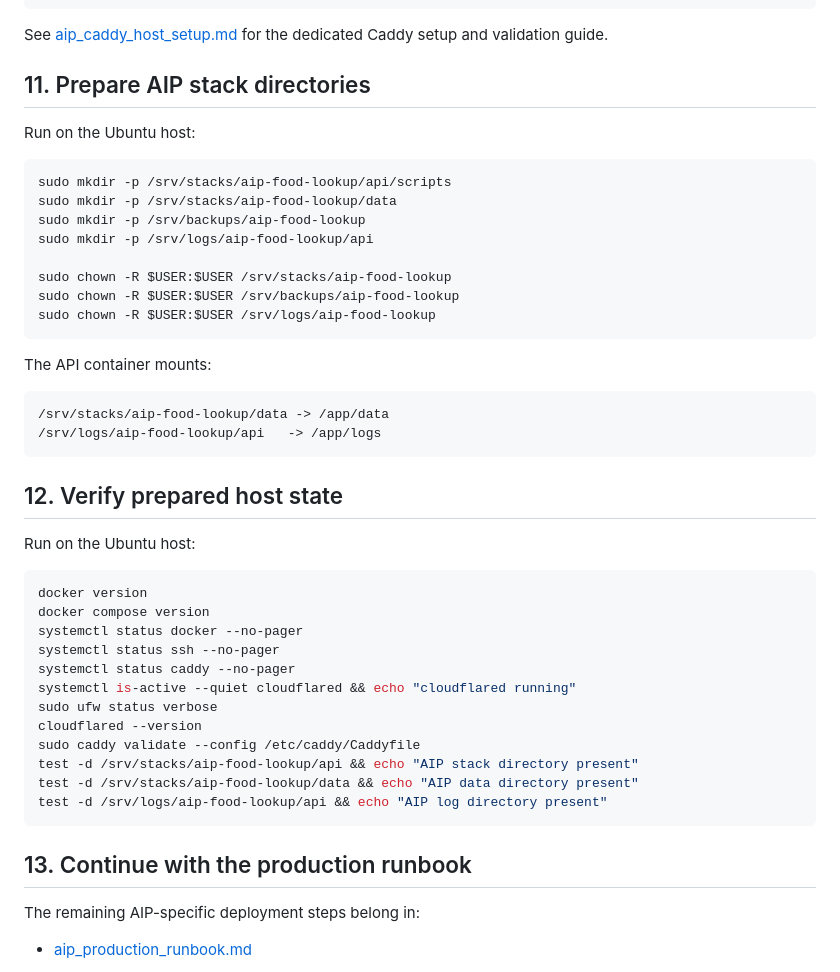
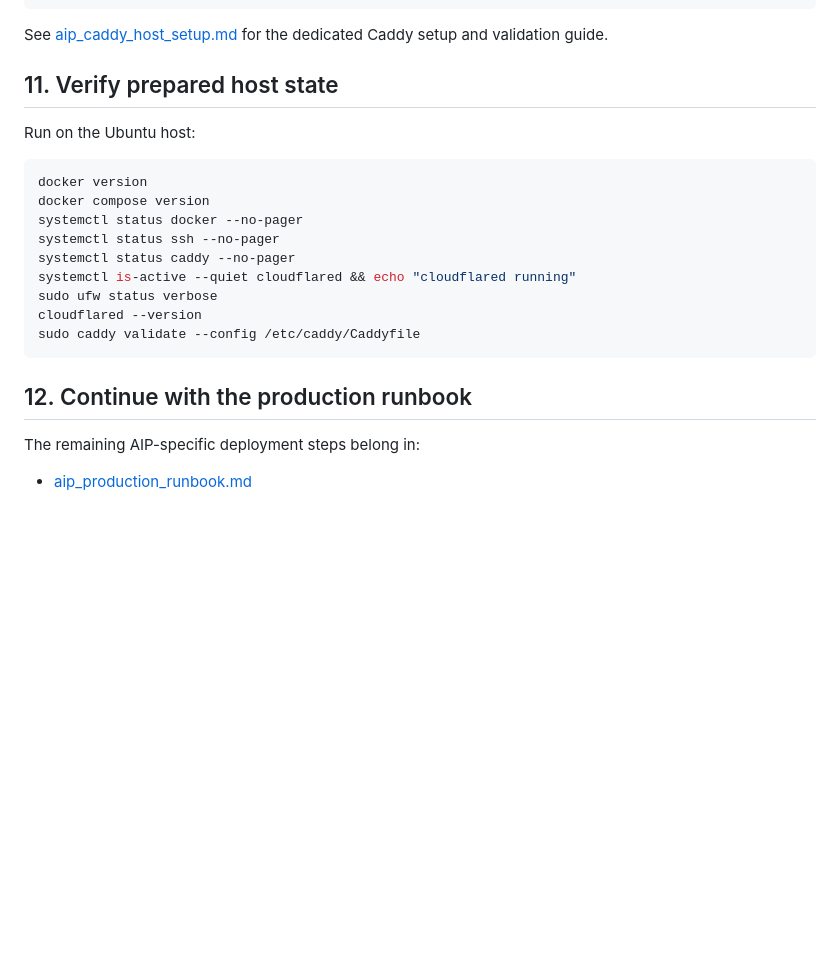
Before and after one commit to CalypsoSys/aip_food_lookup, a Markdown page: docs/aip_ubuntu_host_preparation.md, the part around the change. GitHub-like rendering; blank space fills up the shorter version.

Commit message:
docs: keep aip stack directories in runbook

````diff
--- a/docs/aip_ubuntu_host_preparation.md
+++ b/docs/aip_ubuntu_host_preparation.md
@@ -277,29 +277,7 @@ sudo logrotate -d /etc/logrotate.d/caddy
 
 See [aip_caddy_host_setup.md](aip_caddy_host_setup.md) for the dedicated Caddy setup and validation guide.
 
-## 11. Prepare AIP stack directories
-
-Run on the Ubuntu host:
-
-```bash
-sudo mkdir -p /srv/stacks/aip-food-lookup/api/scripts
-sudo mkdir -p /srv/stacks/aip-food-lookup/data
-sudo mkdir -p /srv/backups/aip-food-lookup
-sudo mkdir -p /srv/logs/aip-food-lookup/api
-
-sudo chown -R $USER:$USER /srv/stacks/aip-food-lookup
-sudo chown -R $USER:$USER /srv/backups/aip-food-lookup
-sudo chown -R $USER:$USER /srv/logs/aip-food-lookup
-```
-
-The API container mounts:
-
-```text
-/srv/stacks/aip-food-lookup/data -> /app/data
-/srv/logs/aip-food-lookup/api   -> /app/logs
-```
-
-## 12. Verify prepared host state
+## 11. Verify prepared host state
 
 Run on the Ubuntu host:
 
@@ -313,12 +291,9 @@ systemctl is-active --quiet cloudflared && echo "cloudflared running"
 sudo ufw status verbose
 cloudflared --version
 sudo caddy validate --config /etc/caddy/Caddyfile
-test -d /srv/stacks/aip-food-lookup/api && echo "AIP stack directory present"
-test -d /srv/stacks/aip-food-lookup/data && echo "AIP data directory present"
-test -d /srv/logs/aip-food-lookup/api && echo "AIP log directory present"
 ```
 
-## 13. Continue with the production runbook
+## 12. Continue with the production runbook
 
 The remaining AIP-specific deployment steps belong in:
 
````
Also changed, not shown: docs/aip_production_runbook.md (+7 -0 lines).
